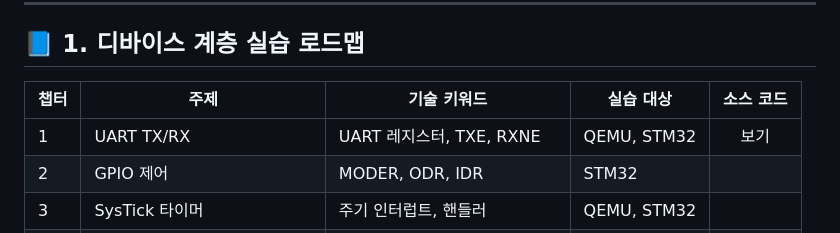
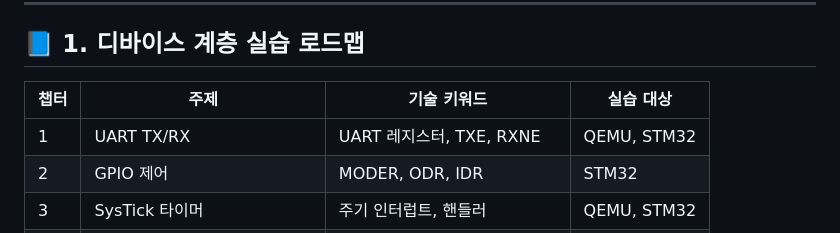
Before and after one commit to taewooyun/embedded-practice, a Markdown page: README.md, the part around the change. GitHub-like rendering.

```diff
--- a/README.md
+++ b/README.md
@@ -17,9 +17,9 @@ QEMU 기반 펌웨어 개발부터 시작해, 실제 MCU 보드, RTOS, 통신
 
 ## 📘 1. 디바이스 계층 실습 로드맵
 
-| 챕터 | 주제 | 기술 키워드 | 실습 대상 | 소스 코드 |
-| --- | --- | --- | --- | :---: |
-| 1 | UART TX/RX | UART 레지스터, TXE, RXNE | QEMU, STM32 | 보기 |
+| 챕터 | 주제 | 기술 키워드 | 실습 대상 |
+| --- | --- | --- | --- |
+| 1 | UART TX/RX | UART 레지스터, TXE, RXNE | QEMU, STM32 |
 | 2 | GPIO 제어 | MODER, ODR, IDR | STM32 |
 | 3 | SysTick 타이머 | 주기 인터럽트, 핸들러 | QEMU, STM32 |
 | 4 | 외부 인터럽트 (EXTI) | NVIC, 핀 인터럽트 | STM32 |
```
